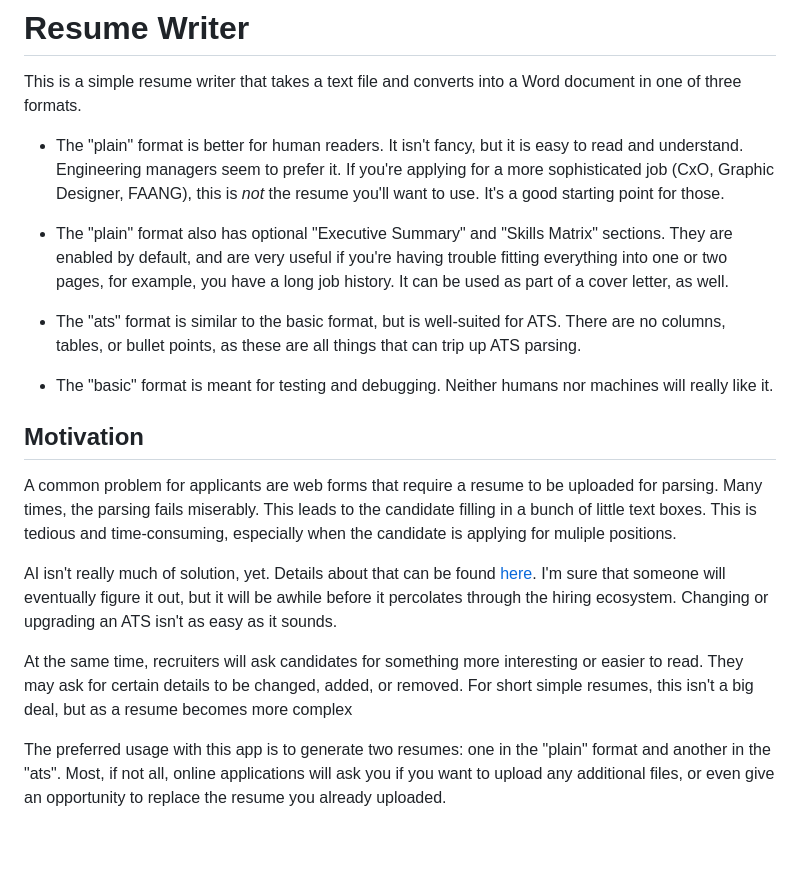
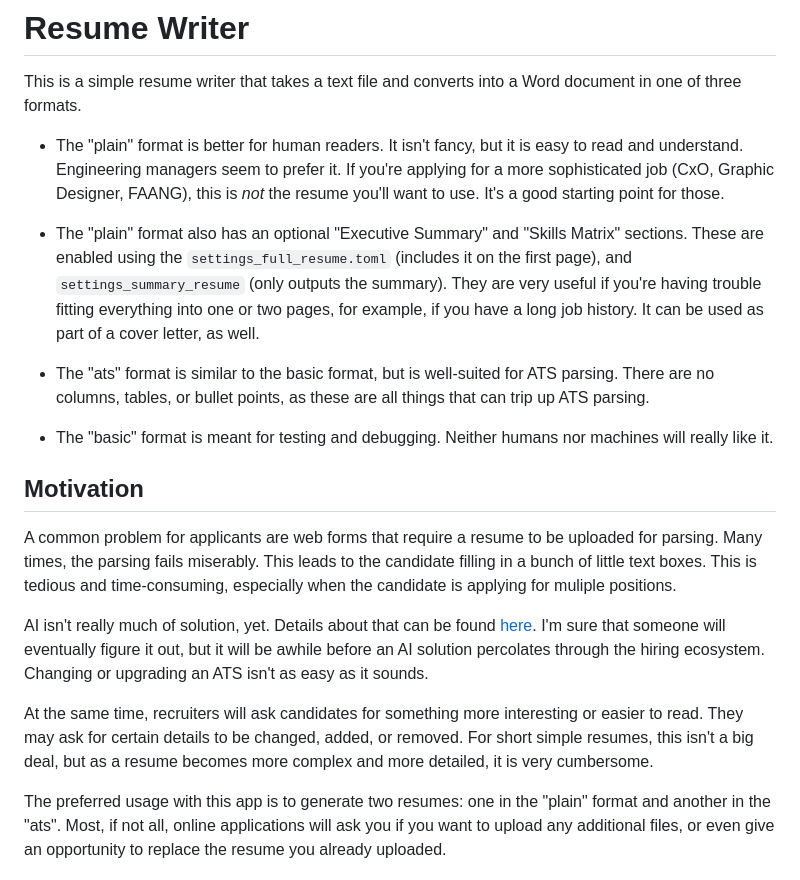
Before and after one commit to mpaguilar/resume_writer, a Markdown page: README.md, the part around one of its changes. GitHub-like rendering; blank space fills up the shorter version.

Commit message:
Fix typos and syntax

```diff
--- a/README.md
+++ b/README.md
@@ -4,9 +4,9 @@ This is a simple resume writer that takes a text file and converts into a Word d
 
 - The "plain" format is better for human readers. It isn't fancy, but it is easy to read and understand. Engineering managers seem to prefer it. If you're applying for a more sophisticated job (CxO, Graphic Designer, FAANG), this is _not_ the resume you'll want to use. It's a good starting point for those.
 
-- The "plain" format also has optional "Executive Summary" and "Skills Matrix" sections. They are enabled by default, and are very useful if you're having trouble fitting everything into one or two pages, for example, you have a long job history. It can be used as part of a cover letter, as well.
+- The "plain" format also has an optional "Executive Summary" and "Skills Matrix" sections. These are enabled using the `settings_full_resume.toml` (includes it on the first page), and `settings_summary_resume` (only outputs the summary). They are very useful if you're having trouble fitting everything into one or two pages, for example, if you have a long job history. It can be used as part of a cover letter, as well.
 
-- The "ats" format is similar to the basic format, but is well-suited for ATS. There are no columns, tables, or bullet points, as these are all things that can trip up ATS parsing.
+- The "ats" format is similar to the basic format, but is well-suited for ATS parsing. There are no columns, tables, or bullet points, as these are all things that can trip up ATS parsing.
 
 - The "basic" format is meant for testing and debugging. Neither humans nor machines will really like it.
 
@@ -14,9 +14,9 @@ This is a simple resume writer that takes a text file and converts into a Word d
 
 A common problem for applicants are web forms that require a resume to be uploaded for parsing. Many times, the parsing fails miserably. This leads to the candidate filling in a bunch of little text boxes. This is tedious and time-consuming, especially when the candidate is applying for muliple positions.
 
-AI isn't really much of solution, yet. Details about that can be found [here](./docs/AI_Resume_Parsing.md). I'm sure that someone will eventually figure it out, but it will be awhile before it percolates through the hiring ecosystem. Changing or upgrading an ATS isn't as easy as it sounds.
+AI isn't really much of solution, yet. Details about that can be found [here](./docs/AI_Resume_Parsing.md). I'm sure that someone will eventually figure it out, but it will be awhile before an AI solution percolates through the hiring ecosystem. Changing or upgrading an ATS isn't as easy as it sounds.
 
-At the same time, recruiters will ask candidates for something more interesting or easier to read. They may ask for certain details to be changed, added, or removed. For short simple resumes, this isn't a big deal, but as a resume becomes more complex
+At the same time, recruiters will ask candidates for something more interesting or easier to read. They may ask for certain details to be changed, added, or removed. For short simple resumes, this isn't a big deal, but as a resume becomes more complex and more detailed, it is very cumbersome.
 
 The preferred usage with this app is to generate two resumes: one in the "plain" format and another in the "ats". Most, if not all, online applications will ask you if you want to upload any additional files, or even give an opportunity to replace the resume you already uploaded.
 
```
Also changed, not shown: other parts of README.md (+2 -2 lines).
